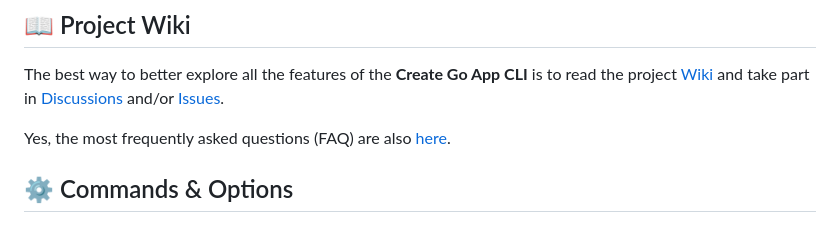
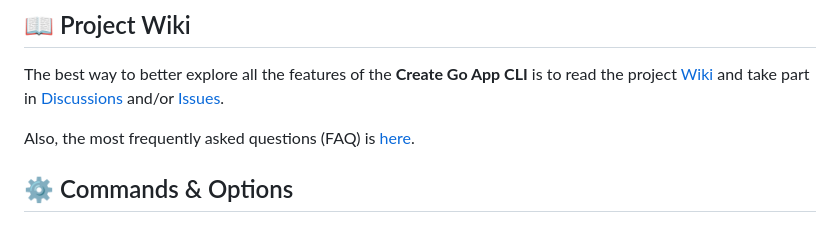
Before and after one commit to create-go-app/cli, a Markdown page: README.md, the part around the change. Rendered like a GitHub page.

```diff
--- a/README.md
+++ b/README.md
@@ -90,8 +90,7 @@ The best way to better explore all the features of the **Create Go App CLI**
 is to read the project [Wiki][repo_wiki_url] and take part in
 [Discussions][repo_discussions_url] and/or [Issues][repo_issues_url].
 
-Yes, the most frequently asked questions (FAQ) are also
-[here][repo_wiki_faq_url].
+Also, the most frequently asked questions (FAQ) is [here][repo_wiki_faq_url].
 
 ## ⚙️ Commands & Options
 
```
